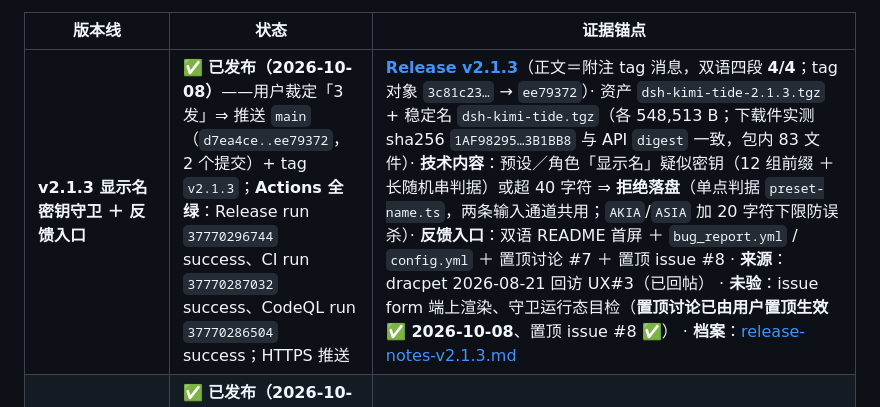
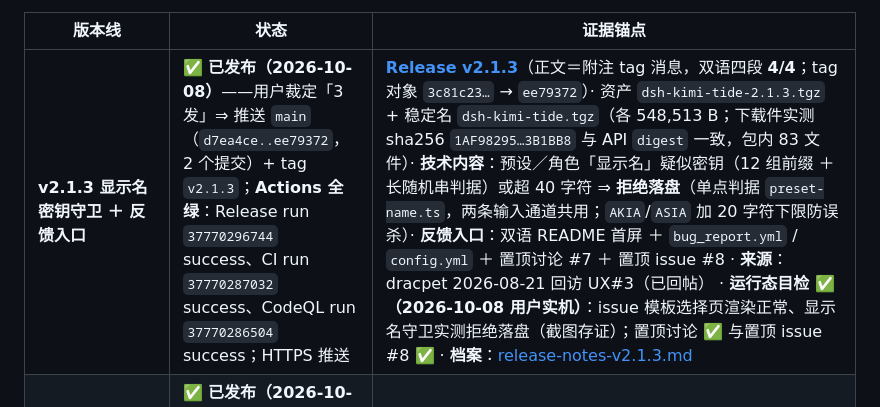
Before and after one commit to tafcear/kimi-tide, a Markdown page: docs/release-evidence.md, the part around one of its changes. Drawn GitHub-style.

Commit message:
docs(release-evidence): v2.1.3 运行态目检转已验（issue 模板渲染正常 / 显示名守卫实测拒绝落盘，截图存证）

```diff
--- a/docs/release-evidence.md
+++ b/docs/release-evidence.md
@@ -14,7 +14,7 @@
 
 | 版本线 | 状态 | 证据锚点 |
 |---|---|---|
-| **v2.1.3 显示名密钥守卫 ＋ 反馈入口** | ✅ **已发布（2026-10-08）**——用户裁定「3发」⇒ 推送 `main`（`d7ea4ce..ee79372`，2 个提交）+ tag `v2.1.3`；**Actions 全绿**：Release run `37770296744` success、CI run `37770287032` success、CodeQL run `37770286504` success；HTTPS 推送 | **[Release v2.1.3](https://github.com/tafcear/kimi-tide/releases/tag/v2.1.3)**（正文＝附注 tag 消息，双语四段 **4/4**；tag 对象 `3c81c23…` → `ee79372`）· 资产 `dsh-kimi-tide-2.1.3.tgz` + 稳定名 `dsh-kimi-tide.tgz`（各 548,513 B；下载件实测 sha256 `1AF98295…3B1BB8` 与 API `digest` 一致，包内 83 文件）· **技术内容**：预设／角色「显示名」疑似密钥（12 组前缀 ＋ 长随机串判据）或超 40 字符 ⇒ **拒绝落盘**（单点判据 `preset-name.ts`，两条输入通道共用；`AKIA`/`ASIA` 加 20 字符下限防误杀）· **反馈入口**：双语 README 首屏 ＋ `bug_report.yml` / `config.yml` ＋ 置顶讨论 #7 ＋ 置顶 issue #8 · **来源**：dracpet 2026-08-21 回访 UX#3（已回帖） · **未验**：issue form 端上渲染、守卫运行态目检（**置顶讨论已由用户置顶生效 ✅ 2026-10-08**、置顶 issue #8 ✅） · **档案**：[release-notes-v2.1.3.md](../release-notes-v2.1.3.md) |
+| **v2.1.3 显示名密钥守卫 ＋ 反馈入口** | ✅ **已发布（2026-10-08）**——用户裁定「3发」⇒ 推送 `main`（`d7ea4ce..ee79372`，2 个提交）+ tag `v2.1.3`；**Actions 全绿**：Release run `37770296744` success、CI run `37770287032` success、CodeQL run `37770286504` success；HTTPS 推送 | **[Release v2.1.3](https://github.com/tafcear/kimi-tide/releases/tag/v2.1.3)**（正文＝附注 tag 消息，双语四段 **4/4**；tag 对象 `3c81c23…` → `ee79372`）· 资产 `dsh-kimi-tide-2.1.3.tgz` + 稳定名 `dsh-kimi-tide.tgz`（各 548,513 B；下载件实测 sha256 `1AF98295…3B1BB8` 与 API `digest` 一致，包内 83 文件）· **技术内容**：预设／角色「显示名」疑似密钥（12 组前缀 ＋ 长随机串判据）或超 40 字符 ⇒ **拒绝落盘**（单点判据 `preset-name.ts`，两条输入通道共用；`AKIA`/`ASIA` 加 20 字符下限防误杀）· **反馈入口**：双语 README 首屏 ＋ `bug_report.yml` / `config.yml` ＋ 置顶讨论 #7 ＋ 置顶 issue #8 · **来源**：dracpet 2026-08-21 回访 UX#3（已回帖） · **运行态目检 ✅（2026-10-08 用户实机）**：issue 模板选择页渲染正常、显示名守卫实测拒绝落盘（截图存证）；置顶讨论 ✅ 与置顶 issue #8 ✅ · **档案**：[release-notes-v2.1.3.md](../release-notes-v2.1.3.md) |
 | **v2.1.2 dock 悬浮层滚动自关修复** | ✅ **已发布（2026-10-08）**——用户裁定「发」⇒ 推送 `main`（`5fb2298..a6f0fd7`，2 个提交）+ tag `v2.1.2`；**Actions 全绿**：Release run `37763451676` success、CI run `37763438844` success、CodeQL run `37763438182` success；**HTTPS 推送成功**（本版无 workflow 改动，不需 v2.1.0 那条 SSH 绕行） | **[Release v2.1.2](https://github.com/tafcear/kimi-tide/releases/tag/v2.1.2)**（正文＝附注 tag 消息，双语四段 **4/4**；tag 对象 `6b78b14…` → `a6f0fd7`）· 资产 `dsh-kimi-tide-2.1.2.tgz` + 稳定名 `dsh-kimi-tide.tgz`（各 543,659 B；下载件实测 sha256 `AF78CA16…32934` 与 API `digest` 一致，包内 83 文件、版本 2.1.2、`lib/client.js` 379,041 B）· **技术内容**：决策面板／用量总览**自身滚动不再被当成页面滚动**（两处 portal 悬浮层共用单点判据 `fromFloatingPanel`）＋ `.kt-dock-pop` 加 `overscroll-behavior: contain`；判据由 Chromium 真机实测背书（滚动条 mousedown 目标即滚动容器 ⇒ **未**引入坐标兜底）；测试 +3 / 删 2 条走不到分支的假牙、双向负控有牙 · **运行态目检 ✅**（用户 2026-10-08 实机拖滚动条通过，见上方本版段落）· **已知未修**：不可滚面板的滚轮关闭、第 4 档文案失实 · **档案**：[release-notes-v2.1.2.md](../release-notes-v2.1.2.md) |
 | **v2.1.1 文档与验收回填（无功能变更）** | ✅ **已发布（2026-10-08）**——用户裁定「可以」⇒ 推送 `main`（`549d715..fb16bdb`）+ tag `v2.1.1`；**Actions 全绿**：Release run `37730062102` success（9 步）、CI run `37730051885` success、CodeQL run `37730051789` success；推送经 SSH（见 v2.1.0「发版操作注」） | **[Release v2.1.1](https://github.com/tafcear/kimi-tide/releases/tag/v2.1.1)**（正文＝附注 tag 消息，双语四段 **5/5**，明写「无功能变更」；tag 对象 `1d0699e7…`）· 资产 `dsh-kimi-tide-2.1.1.tgz` + 稳定名 `dsh-kimi-tide.tgz`（各 542,679 B；下载件实测 sha256 `9C6A9745…16A1D` 与 API `digest` 一致，包内 83 文件、版本 2.1.1）· **内容**：v2.1.0 四处新增面实机目检回填（含机器旁证：技能描述派发面 3→8 条、`locale.preference` 已写入）、B-4 复跑 `exit=0`（`routes` 9 行）、backlog Q11 立账、协作手册 §5.1、全仓 README 同步（含 acceptance README 补收两个漏登记脚本）· **产品面零改动**（`src/**` 与 `test/**` 与 v2.1.0 逐字节相同，`git diff` 为空） |
 | **v2.1.0 路由信息架构统一 + 文案 locale 化** | ✅ **已发布（2026-10-08）**——用户裁定「发」⇒ 推送 `main`（`370798d..e7baef6`，26 个提交）+ tag `v2.1.0`；**Actions 全绿**：Release run `37719912427` success（9 步）、CI run `37719897384` success、CodeQL run `37719896858` success；推送经 SSH（见上方「发版操作注」） | **[Release v2.1.0](https://github.com/tafcear/kimi-tide/releases/tag/v2.1.0)**（正文＝附注 tag 消息，双语四段 **13/13**，含 1084/1084 测试数；tag 对象 `265d4563…`）· 资产 `dsh-kimi-tide-2.1.0.tgz` + 稳定名 `dsh-kimi-tide.tgz`（各 542,351 B；下载件实测 sha256 `1B3D5F0D…CD21A6` 与 API `digest` 一致，包内 83 文件、版本 2.1.0）· **技术内容**：①路由页五档决策链（三态徽标）+ 一行摘要（含带图兜底）+ 作用域徽标（主会话 / 派发时）②重叠解释条 + 两个一键动作 ③统一路由表 `routes`（配置 v7：session/dispatch 两作用域一张表，旧字段保留为镜像；写入期三笔序列双写，冲突含顺序分叉一律拒绝）④测试场「派给谁」+「从词表生成角色」⑤独立交叉复核后 1 严重 + 10 中等全修（读路径畸形容错 / 镜像与校验对称 / v5 链保 routes / `describeRouting` 真三处单源）⑥**文案 locale 化**：586→600 键 × 2 语言、`copy()`/`useCopy()` 接线、`locale/{zh,en}.json` 展示元数据、新门禁 `check-client-i18n`（AST 扫 18 文件 + 表结构 5 条不变量）与 `docs/agents/style-samples.md` 语体样例 ⑦设置卡「界面语言」行（调宿主 `ctx.locale.setLocale`，整界面即时切换）⑧分工表示例两组 12 角色（工程 / 业务，两个按钮）· **实机验收**：B-4 ✅ / C-2 成立 / C-1 运行期活证据；**未覆盖**：纯目检项、A-2/A-3 请求头对照、两处新 UI 增补的运行态目检（各自单测 + 负控已过）· **档案**：[release-notes-v2.1.0.md](../release-notes-v2.1.0.md) · [实机验收 runbook + 结果表](../packages/dsh-kimi-tide/docs/routing-ia-acceptance.md) · [设计稿](superpowers/specs/2026-10-07-routing-ia-unification-design.md) |
```
Also changed, not shown: other parts of docs/release-evidence.md (+1 -1 lines).
